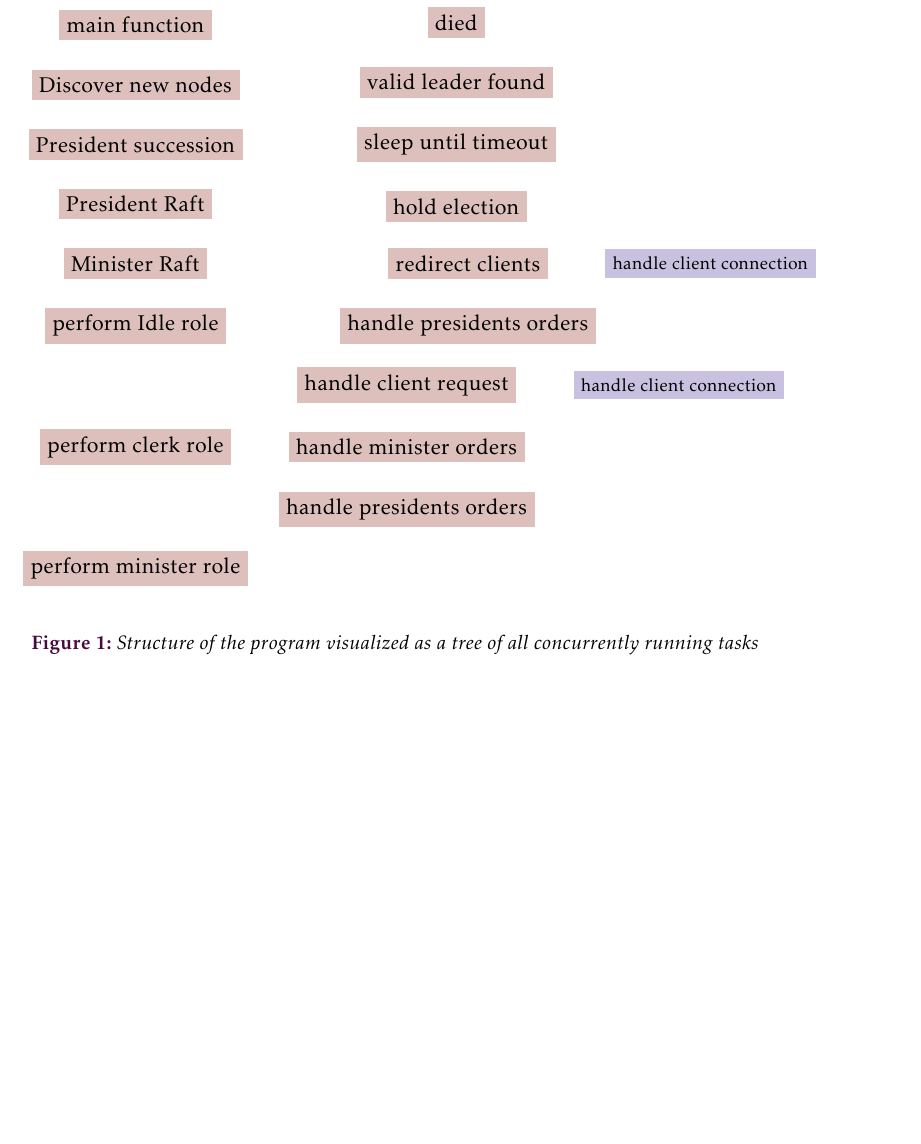
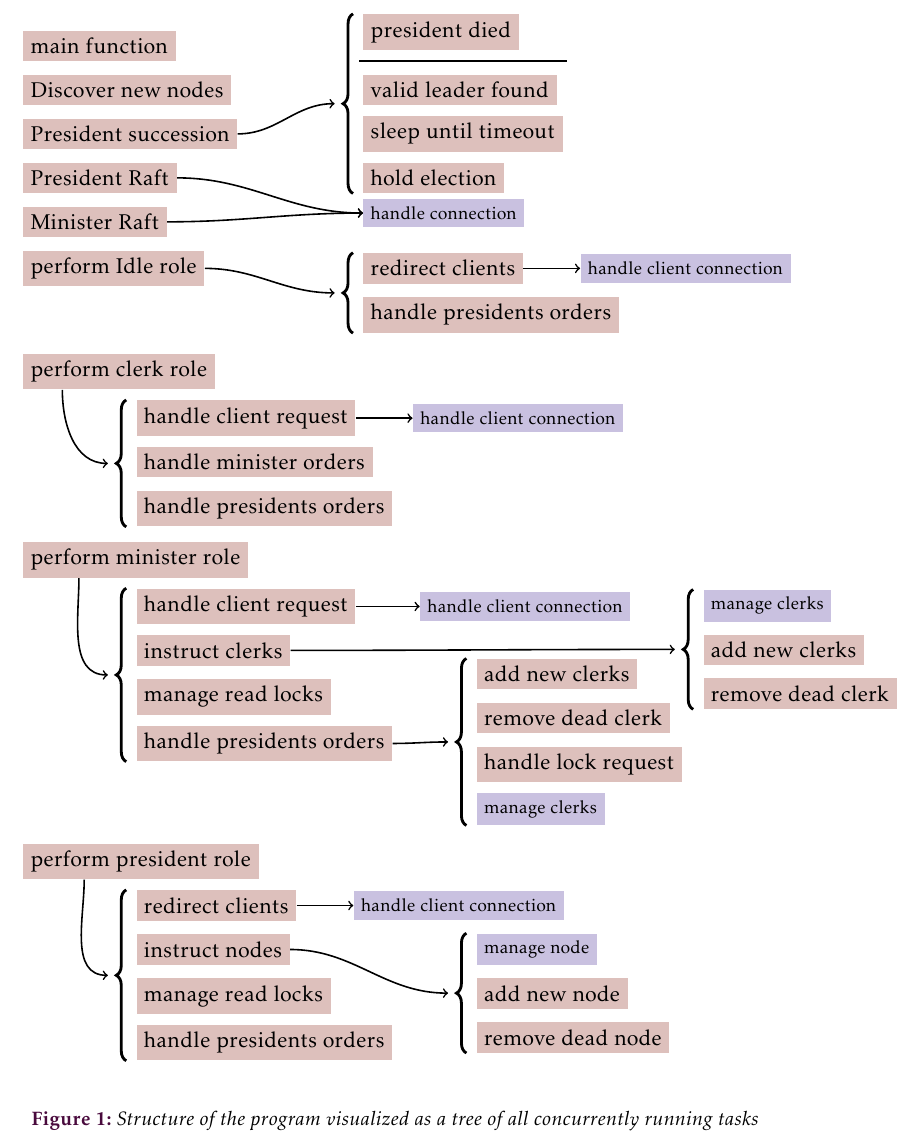
Before and after one commit to dvdsk/Thesis, a LaTeX document (report/main.tex, which reads report/figs/diagrams/structure.tex): part of page 3 of 3, cut so that both start at the same text, the shorter picture padded with empty space. Compiled offline with pdfLaTeX.

Commit message:
Adds all nodes to structure diagram
Yes they fit, yes I am THE TIKZ MASTER

```diff
--- a/report/figs/diagrams/structure.tex
+++ b/report/figs/diagrams/structure.tex
@@ -1,54 +1,94 @@
 \tikzstyle{tasks}=[base, rectangle, fill=skPurple!30]
 \tikzstyle{task}=[base, rectangle, fill=skRed!30, font=\normalsize]
 \tikzstyle{future}=[base, rectangle, fill=skRed!30, font=\normalsize]
+\tikzstyle{bracket2}=[decorate, decoration={brace, amplitude=5pt, raise=5pt, mirror}, line width=0.5mm, xshift=20pt]
+\tikzstyle{or_line}=[thick, font=\normalsize, align=center]
 
 \begin{tikzpicture}[node distance=0.5cm and 1.0cm, auto]
 	\node (root) [task] {main function};
 
-	\node (disc) [task, below=of root] {Discover new nodes};
-	\node (succession) [task, below=of disc] {President succession};
-		\node (sleep) [future, right=2 of succession] {sleep until timeout};
-		\node (elect) [future, below=of sleep] {hold election};
-		\node (found) [future, above=of sleep] {valid leader found};
-		\node (died) [future, above=of found] {died};
+	\node (disc) [task, below=of root.west, anchor=north west] {Discover new nodes};
+	\node (succession) [task, below=of disc.west, anchor=north west] {President succession};
+		\node (sleep) [future, right=6 of succession.west] {sleep until timeout};
+		\node (elect) [future, below=of sleep.west, anchor=north west] {hold election};
+		\node (found) [future, above=of sleep.west, anchor=south west] {valid leader found};
+		\node (died) [future, above=0.7 of found.west, anchor=south west] {president died};
 
-	\node (praft) [task, below=of succession] {President Raft};
+	\draw[bracket2] (died.north west) to [out=270, in=90] node [] {} (elect.south west);
+	\draw[text_small] (succession) to [out=0, in=180] node [] {} ($(died.north west)!.5!(elect.south west)-(0.5,0)$);
 
-	\node (mraft) [task, below=of praft] {Minister Raft};
-	\node (idle) [future, below=of mraft] {perform Idle role};
-		\node (pres_orders) [future, right=2 of idle] {handle presidents orders};
-		\node (redirect) [future, above=of pres_orders] {redirect clients};
-			\node (handle_conn) [tasks, right=of redirect] {handle client connection};
-
-	\node (clerk) [future, below=1.5 of idle] {perform clerk role};
-		\node (min_orders) [future, right=of clerk] {handle minister orders};
-		\node (client) [future, above=of min_orders] {handle client request};
-			\node (handle_conn) [tasks, right=of client] {handle client connection};
-		\node (pres_orders) [future, below=of min_orders] {handle presidents orders};
-
-	\node (minister) [future, below=1.5 of clerk] {perform minister role};
+	\node (mid) [invisible] at ($(died.west)!.5!(found.west)-(0.2, 0)$) {};
+	\draw[or_line] (mid) to [out=0, in=180] node [] {} ($(mid)+(3.8,0)$);
 
 
+	\node (praft) [task, below=of succession.west, anchor=north west] {President Raft};
+	\node (mraft) [task, below=of praft.west, anchor=north west] {Minister Raft};
+	\node (handle) [tasks, right=6 of $(praft.west)!.8!(mraft.west)$] {handle connection};
+	\draw[text_small] (praft) to [out=0, in=180] node [] {} (handle);
+	\draw[text_small] (mraft) to [out=0, in=180] node [] {} (handle);
 
 
-	% \node (maintain_disc) [task, below left=of root] {discover nodes};
-	%
-	% \node (succesion) [task, below right=of root] {president succesion};
-	% \node (handle_raft_pres) [base, right=of succesion] {president raft requests};
-	% \begin{pgfonlayer}{background}
-	% 	\node [fill=black!8, fit=(succesion) (handle_raft_pres)] {};
-	% \end{pgfonlayer}
-	%
-	% \node (handle_raft_min) [base, below=of handle_raft_pres] {minister raft requests};
-	% \begin{pgfonlayer}{background}
-	% 	\node [fill=black!8, fit=(handle_raft_min)] {};
-	% \end{pgfonlayer}
-	%
-	% \node (role) [base, below=of root] {role};
-	% \node (idle) [base, below=of role] {idle};
-	% \node (clerk) [base, below=of idle] {clerk};
-	% \node (minister) [base, below=of clerk] {minister};
-	% \node (president) [base, below=of minister] {president};
+	\node (idle) [future, below=of mraft.west, anchor=north west] {perform Idle role};
+		\node (redirect) [future, right=6 of idle.west] {redirect clients};
+			\node (handle_conn) [tasks, right=of redirect] {handle client connection};
+		\node (pres_orders) [future, below= of redirect.west, anchor=north west] {handle presidents orders};
+
+	\draw[text_small] (redirect) to [out=0, in=180] node [] {} (handle_conn);
+	\draw[bracket2] (redirect.north west) to [out=270, in=90] node [] {} (pres_orders.south west);
+	\draw[text_small] (idle) to [out=0, in=180] node [] {} ($(redirect.north west)!.5!(pres_orders.south west)-(0.5,0)$);
 
 
+	\node (clerk) [future, below=1.5 of idle.west, anchor=north west] {perform clerk role};
+		\node (client) [future, below right= 0.5 and 2 of clerk.west] {handle client request};
+			\node (handle_conn) [tasks, right=of client] {handle client connection};
+		\node (min_orders) [future, below=of client.west, anchor=north west] {handle minister orders};
+		\node (pres_orders) [future, below=of min_orders.west, anchor=north west] {handle presidents orders};
+
+	\draw[text_small] (client) to [out=0, in=180] node [] {} (handle_conn);
+	\draw[bracket2] (client.north west) to [out=270, in=90] node [] {} (pres_orders.south west);
+	\draw[text_small] ($(clerk.south) - (1,0)$) to [out=270, in=180] node [] {} ($(client.north west)!.5!(pres_orders.south west)-(0.5,0)$);
+
+	\node (minister) [future, below=3 of clerk.west, anchor=north west] {perform minister role};
+		\node (client) [future, below right= 0.5 and 2 of minister.west] {handle client request};
+			\node (handle_conn) [tasks, right=5 of client.west] {handle client connection};
+		\node (instruct) [future, below=of client.west, anchor=north west] {instruct clerks};
+			\node (in_manage_clerk) [tasks, above right= 0.5 and 10 of instruct.west] {manage clerks};
+			\node (in_new_clerk) [future, below=of in_manage_clerk.west, anchor=north west] {add new clerks};
+			\node (in_dead_clerk) [future, below=of in_new_clerk.west, anchor=north west] {remove dead clerk};
+		\node (locks) [future, below=of instruct.west, anchor=north west] {manage read locks};
+		\node (pres_orders) [future, below=of locks.west, anchor=north west] {handle presidents orders};
+			\node (new_clerk) [future, above right= 1.5 and 6 of pres_orders.west, anchor=north west] {add new clerks};
+			\node (dead_clerk) [future, below=of new_clerk.west, anchor=north west] {remove dead clerk};
+			\node (lock_req) [future, below=of dead_clerk.west, anchor=north west] {handle lock request};
+			\node (manage_clerk) [tasks, below=of lock_req.west, anchor=north west] {manage clerks};
+
+	\draw[bracket2] (client.north west) to [out=270, in=90] node [] {} (pres_orders.south west);
+	\draw[text_small] ($(minister.south) - (1,0)$) to [out=270, in=180] node [] {} ($(client.north west)!.5!(pres_orders.south west)-(0.5,0)$);
+
+	\draw[text_small] (client) to [out=0, in=180] node [] {} (handle_conn);
+
+	\draw[bracket2] (in_manage_clerk.north west) to [out=270, in=90] node [] {} (in_dead_clerk.south west);
+	\draw[text_small] (instruct) to [out=0, in=180] node [] {} ($(in_manage_clerk.north west)!.5!(in_dead_clerk.south west)-(0.5,0)$);
+
+	\draw[bracket2] (new_clerk.north west) to [out=270, in=90] node [] {} (manage_clerk.south west);
+	\draw[text_small] (pres_orders) to [out=0, in=180] node [] {} ($(new_clerk.north west)!.5!(manage_clerk.south west)-(0.5,0)$);
+
+	\node (president) [future, below=5 of minister.west, anchor=north west] {perform president role};
+		\node (redirect) [future, below right=0.5 and 2 of president.west] {redirect clients};
+			\node (handle_conn) [tasks, right=of redirect] {handle client connection};
+		\node (instruct) [future, below=of redirect.west, anchor=north west] {instruct nodes};
+			\node (in_manage_clerk) [tasks, right= 6 of instruct.west] {manage node};
+			\node (in_new_clerk) [future, below=of in_manage_clerk.west, anchor=north west] {add new node};
+			\node (in_dead_clerk) [future, below=of in_new_clerk.west, anchor=north west] {remove dead node};
+		\node (locks) [future, below=of instruct.west, anchor=north west] {manage read locks};
+		\node (pres_orders) [future, below=of locks.west, anchor=north west] {handle presidents orders};
+
+	\draw[bracket2] (redirect.north west) to [out=270, in=90] node [] {} (pres_orders.south west);
+	\draw[text_small] ($(president.south) - (1,0)$) to [out=270, in=180] node [] {} ($(redirect.north west)!.5!(pres_orders.south west)-(0.5,0)$);
+
+	\draw[text_small] (redirect) to [out=0, in=180] node [] {} (handle_conn);
+
+	\draw[bracket2] (in_manage_clerk.north west) to [out=270, in=90] node [] {} (in_dead_clerk.south west);
+	\draw[text_small] (instruct) to [out=0, in=180] node [] {} ($(in_manage_clerk.north west)!.5!(in_dead_clerk.south west)-(0.5,0)$);
+
 \end{tikzpicture}
```
Also changed, not shown: report/main.pdf.
